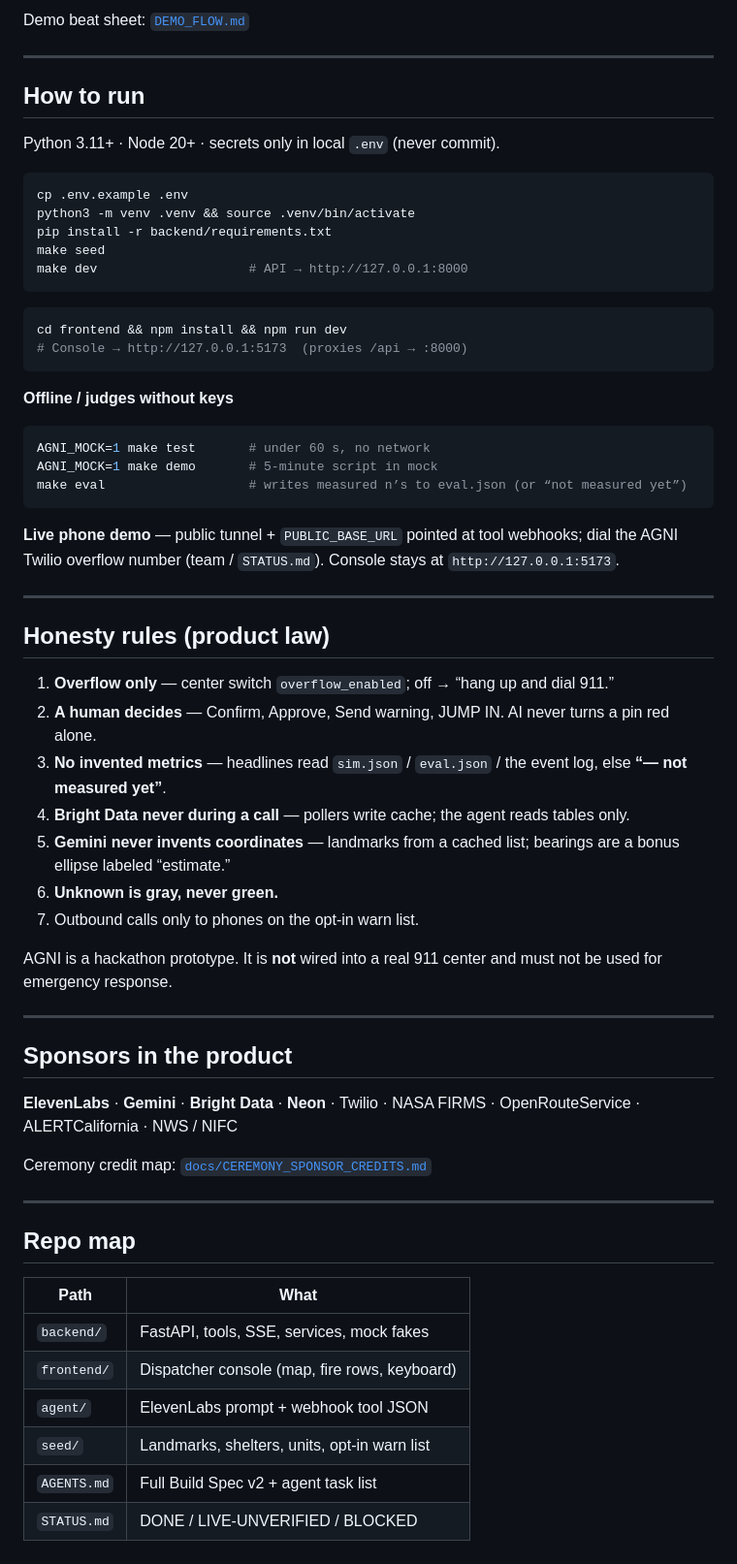
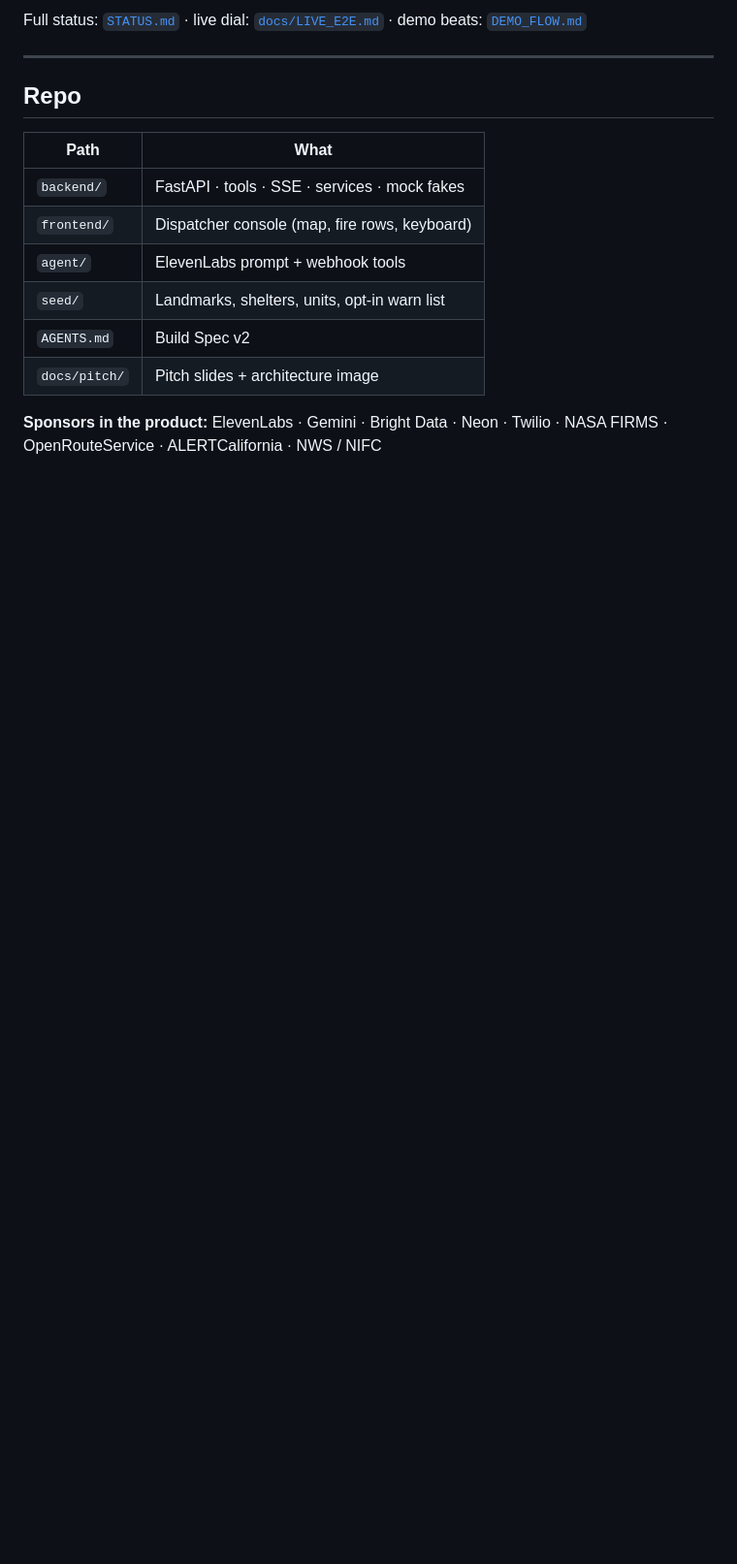
Before and after one commit to bjiby02/agni, a Markdown page: README.md, the part around one of its changes. Shown at 97% size. Rendered like a GitHub page; blank space fills up the shorter version.

````diff
--- a/README.md
+++ b/README.md
@@ -56,66 +56,17 @@ Crowds and cameras **raise priority**. They never dispatch a unit.
 
-Demo beat sheet: [`DEMO_FLOW.md`](DEMO_FLOW.md)
+Full status: [`STATUS.md`](STATUS.md) · live dial: [`docs/LIVE_E2E.md`](docs/LIVE_E2E.md) · demo beats: [`DEMO_FLOW.md`](DEMO_FLOW.md)
 
 ---
 
-## How to run
-
-Python 3.11+ · Node 20+ · secrets only in local `.env` (never commit).
-
-```sh
-cp .env.example .env
-python3 -m venv .venv && source .venv/bin/activate
-pip install -r backend/requirements.txt
-make seed
-make dev                    # API → http://127.0.0.1:8000
-```
-
-```sh
-cd frontend && npm install && npm run dev
-# Console → http://127.0.0.1:5173  (proxies /api → :8000)
-```
-
-**Offline / judges without keys**
-
-```sh
-AGNI_MOCK=1 make test       # under 60 s, no network
-AGNI_MOCK=1 make demo       # 5-minute script in mock
-make eval                   # writes measured n’s to eval.json (or “not measured yet”)
-```
-
-**Live phone demo** — public tunnel + `PUBLIC_BASE_URL` pointed at tool webhooks; dial the AGNI Twilio overflow number (team / `STATUS.md`). Console stays at `http://127.0.0.1:5173`.
-
----
-
-## Honesty rules (product law)
-
-1. **Overflow only** — center switch `overflow_enabled`; off → “hang up and dial 911.”
-2. **A human decides** — Confirm, Approve, Send warning, JUMP IN. AI never turns a pin red alone.
-3. **No invented metrics** — headlines read `sim.json` / `eval.json` / the event log, else **“— not measured yet”**.
-4. **Bright Data never during a call** — pollers write cache; the agent reads tables only.
-5. **Gemini never invents coordinates** — landmarks from a cached list; bearings are a bonus ellipse labeled “estimate.”
-6. **Unknown is gray, never green.**
-7. Outbound calls only to phones on the opt-in warn list.
-
-AGNI is a hackathon prototype. It is **not** wired into a real 911 center and must not be used for emergency response.
-
----
-
-## Sponsors in the product
-
-**ElevenLabs** · **Gemini** · **Bright Data** · **Neon** · Twilio · NASA FIRMS · OpenRouteService · ALERTCalifornia · NWS / NIFC
-
-Ceremony credit map: [`docs/CEREMONY_SPONSOR_CREDITS.md`](docs/CEREMONY_SPONSOR_CREDITS.md)
-
----
-
-## Repo map
+## Repo
 
 | Path | What |
 |------|------|
-| `backend/` | FastAPI, tools, SSE, services, mock fakes |
+| `backend/` | FastAPI · tools · SSE · services · mock fakes |
 | `frontend/` | Dispatcher console (map, fire rows, keyboard) |
-| `agent/` | ElevenLabs prompt + webhook tool JSON |
+| `agent/` | ElevenLabs prompt + webhook tools |
 | `seed/` | Landmarks, shelters, units, opt-in warn list |
-| `AGENTS.md` | Full Build Spec v2 + agent task list |
-| `STATUS.md` | DONE / LIVE-UNVERIFIED / BLOCKED |
+| `AGENTS.md` | Build Spec v2 |
+| `docs/pitch/` | Pitch slides + architecture image |
+
+**Sponsors in the product:** ElevenLabs · Gemini · Bright Data · Neon · Twilio · NASA FIRMS · OpenRouteService · ALERTCalifornia · NWS / NIFC
````
Also changed, not shown: other parts of README.md (+34 -34 lines), docs/pitch/data-brain-action.png (added).
